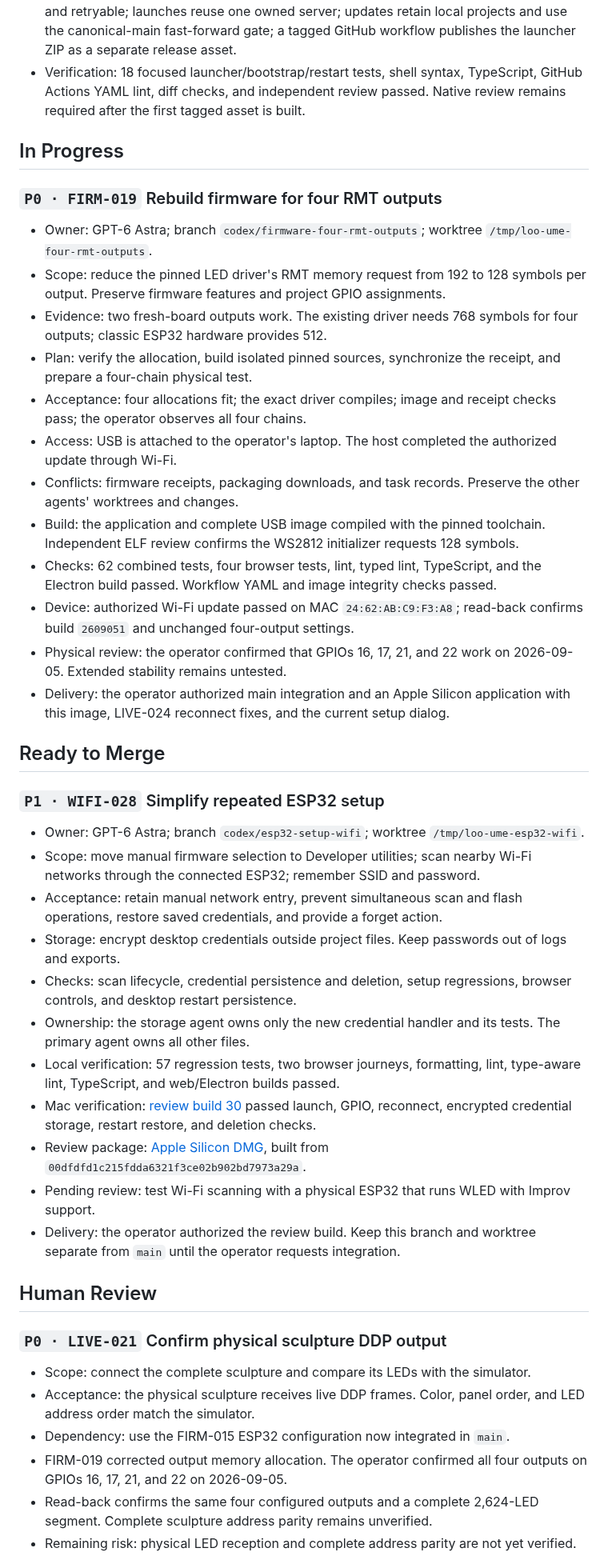
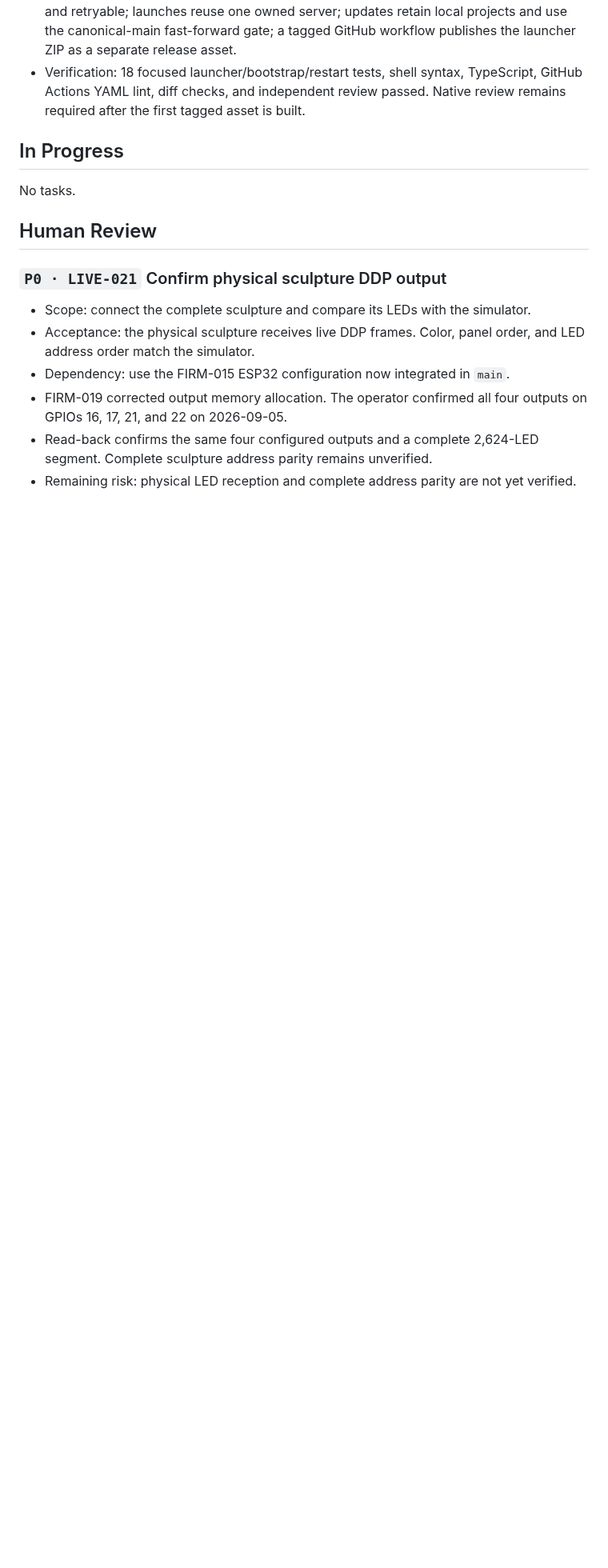
Before and after one commit to MateSteinforth/LOO-UME, a Markdown page: TASKS.md, the part around one of its changes. Shown at 80% size. GitHub-like rendering; blank space fills up the shorter version.

```diff
--- a/TASKS.md
+++ b/TASKS.md
@@ -446,36 +462,7 @@ No tasks.
 
 ## In Progress
 
-### `P0 · FIRM-019` Rebuild firmware for four RMT outputs
-
-- Owner: GPT-6 Astra; branch `codex/firmware-four-rmt-outputs`; worktree `/tmp/loo-ume-four-rmt-outputs`.
-- Scope: reduce the pinned LED driver's RMT memory request from 192 to 128 symbols per output. Preserve firmware features and project GPIO assignments.
-- Evidence: two fresh-board outputs work. The existing driver needs 768 symbols for four outputs; classic ESP32 hardware provides 512.
-- Plan: verify the allocation, build isolated pinned sources, synchronize the receipt, and prepare a four-chain physical test.
-- Acceptance: four allocations fit; the exact driver compiles; image and receipt checks pass; the operator observes all four chains.
-- Access: USB is attached to the operator's laptop. The host completed the authorized update through Wi-Fi.
-- Conflicts: firmware receipts, packaging downloads, and task records. Preserve the other agents' worktrees and changes.
-- Build: the application and complete USB image compiled with the pinned toolchain. Independent ELF review confirms the WS2812 initializer requests 128 symbols.
-- Checks: 62 combined tests, four browser tests, lint, typed lint, TypeScript, and the Electron build passed. Workflow YAML and image integrity checks passed.
-- Device: authorized Wi-Fi update passed on MAC `24:62:AB:C9:F3:A8`; read-back confirms build `2609051` and unchanged four-output settings.
-- Physical review: the operator confirmed that GPIOs 16, 17, 21, and 22 work on 2026-09-05. Extended stability remains untested.
-- Delivery: the operator authorized main integration and an Apple Silicon application with this image, LIVE-024 reconnect fixes, and the current setup dialog.
-
-## Ready to Merge
-
-### `P1 · WIFI-028` Simplify repeated ESP32 setup
-
-- Owner: GPT-6 Astra; branch `codex/esp32-setup-wifi`; worktree `/tmp/loo-ume-esp32-wifi`.
-- Scope: move manual firmware selection to Developer utilities; scan nearby Wi-Fi networks through the connected ESP32; remember SSID and password.
-- Acceptance: retain manual network entry, prevent simultaneous scan and flash operations, restore saved credentials, and provide a forget action.
-- Storage: encrypt desktop credentials outside project files. Keep passwords out of logs and exports.
-- Checks: scan lifecycle, credential persistence and deletion, setup regressions, browser controls, and desktop restart persistence.
-- Ownership: the storage agent owns only the new credential handler and its tests. The primary agent owns all other files.
-- Local verification: 57 regression tests, two browser journeys, formatting, lint, type-aware lint, TypeScript, and web/Electron builds passed.
-- Mac verification: [review build 30](https://github.com/MateSteinforth/LOO-UME/actions/runs/33977651280) passed launch, GPIO, reconnect, encrypted credential storage, restart restore, and deletion checks.
-- Review package: [Apple Silicon DMG](https://github.com/MateSteinforth/LOO-UME/releases/download/electron-review-30/LOO-UME-Electron-arm64.dmg), built from `00dfdfd1c215fdda6321f3ce02b902bd7973a29a`.
-- Pending review: test Wi-Fi scanning with a physical ESP32 that runs WLED with Improv support.
-- Delivery: the operator authorized the review build. Keep this branch and worktree separate from `main` until the operator requests integration.
+No tasks.
 
 ## Human Review
 
```
Also changed, not shown: other parts of TASKS.md (+25 -9 lines).
